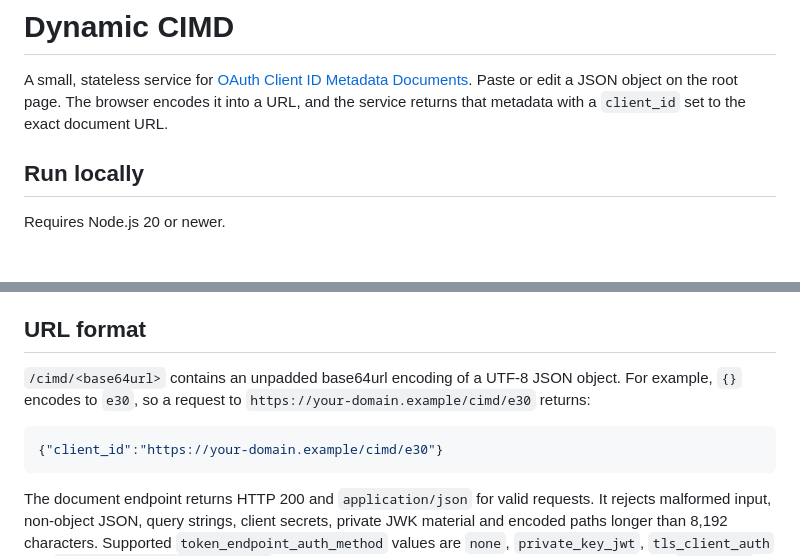
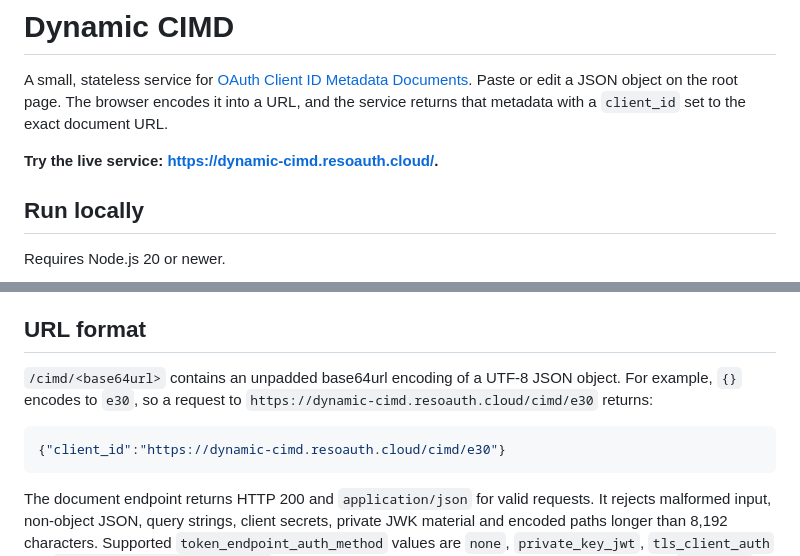
Before and after one commit to RESOAuth/dynamic-cimd, a Markdown page: README.md, 2 parts joined by grey strips. Drawn GitHub-style; blank space fills up the shorter version.

Commit message:
Highlight live CIMD service in README

````diff
--- a/README.md
+++ b/README.md
@@ -1,6 +1,8 @@
 # Dynamic CIMD
 
 A small, stateless service for [OAuth Client ID Metadata Documents](https://datatracker.ietf.org/doc/draft-ietf-oauth-client-id-metadata-document/). Paste or edit a JSON object on the root page. The browser encodes it into a URL, and the service returns that metadata with a `client_id` set to the exact document URL.
+
+**Try the live service: [https://dynamic-cimd.resoauth.cloud/](https://dynamic-cimd.resoauth.cloud/).**
 
 ## Run locally
 
@@ -35,10 +37,10 @@ Pull requests run tests and Wrangler dry runs in GitHub Actions. This workflow d
 
 ## URL format
 
-`/cimd/<base64url>` contains an unpadded base64url encoding of a UTF-8 JSON object. For example, `{}` encodes to `e30`, so a request to `https://your-domain.example/cimd/e30` returns:
+`/cimd/<base64url>` contains an unpadded base64url encoding of a UTF-8 JSON object. For example, `{}` encodes to `e30`, so a request to `https://dynamic-cimd.resoauth.cloud/cimd/e30` returns:
 
 ```json
-{"client_id":"https://your-domain.example/cimd/e30"}
+{"client_id":"https://dynamic-cimd.resoauth.cloud/cimd/e30"}
 ```
 
 The document endpoint returns HTTP 200 and `application/json` for valid requests. It rejects malformed input, non-object JSON, query strings, client secrets, private JWK material and encoded paths longer than 8,192 characters. Supported `token_endpoint_auth_method` values are `none`, `private_key_jwt`, `tls_client_auth` and `self_signed_tls_client_auth`. Other metadata fields pass through unchanged. A supplied `client_id` is replaced by the document URL.
````
